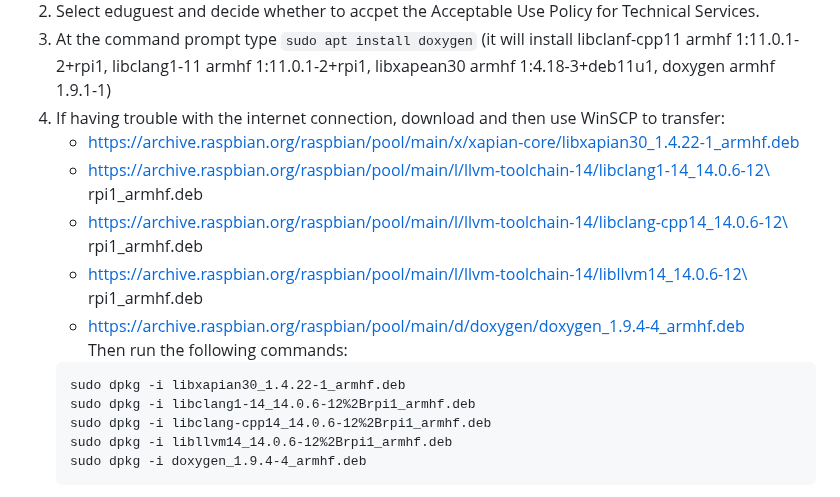
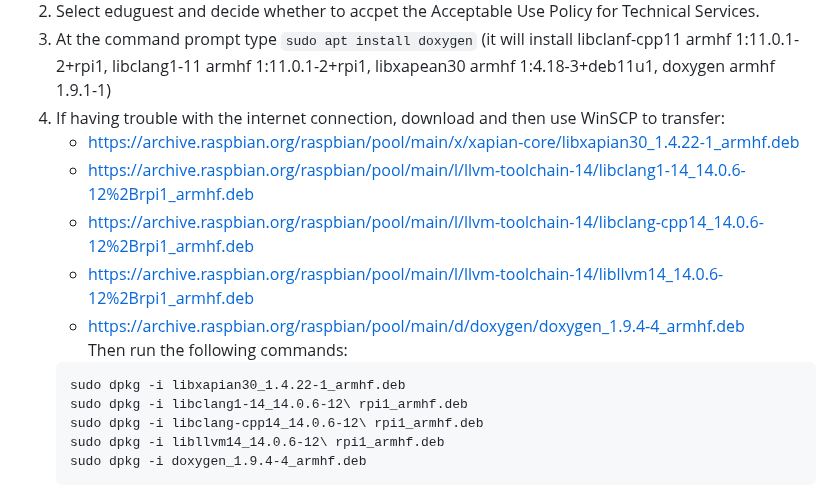
Before and after one commit to PrototypeZone/ceng153, a Markdown page: old/tech153lab06.md, the part around the change. Rendered like a GitHub page.

Commit message:
Fix URLs and formatting for package installation

````diff
--- a/old/tech153lab06.md
+++ b/old/tech153lab06.md
@@ -124,16 +124,16 @@ A visual interface is available with Vs Code for the gdb debugger.
 3. At the command prompt type `sudo apt install doxygen` (it will install libclanf-cpp11 armhf 1:11.0.1-2+rpi1, libclang1-11 armhf 1:11.0.1-2+rpi1, libxapean30 armhf 1:4.18-3+deb11u1, doxygen armhf 1.9.1-1)
 4. If having trouble with the internet connection, download and then use WinSCP to transfer:
    - https://archive.raspbian.org/raspbian/pool/main/x/xapian-core/libxapian30_1.4.22-1_armhf.deb
-   - https://archive.raspbian.org/raspbian/pool/main/l/llvm-toolchain-14/libclang1-14_14.0.6-12\ rpi1_armhf.deb
-   - https://archive.raspbian.org/raspbian/pool/main/l/llvm-toolchain-14/libclang-cpp14_14.0.6-12\ rpi1_armhf.deb
-   - https://archive.raspbian.org/raspbian/pool/main/l/llvm-toolchain-14/libllvm14_14.0.6-12\ rpi1_armhf.deb
+   - https://archive.raspbian.org/raspbian/pool/main/l/llvm-toolchain-14/libclang1-14_14.0.6-12%2Brpi1_armhf.deb
+   - https://archive.raspbian.org/raspbian/pool/main/l/llvm-toolchain-14/libclang-cpp14_14.0.6-12%2Brpi1_armhf.deb
+   - https://archive.raspbian.org/raspbian/pool/main/l/llvm-toolchain-14/libllvm14_14.0.6-12%2Brpi1_armhf.deb
    - https://archive.raspbian.org/raspbian/pool/main/d/doxygen/doxygen_1.9.4-4_armhf.deb
      Then run the following commands:
    ```
    sudo dpkg -i libxapian30_1.4.22-1_armhf.deb
-   sudo dpkg -i libclang1-14_14.0.6-12%2Brpi1_armhf.deb
-   sudo dpkg -i libclang-cpp14_14.0.6-12%2Brpi1_armhf.deb
-   sudo dpkg -i libllvm14_14.0.6-12%2Brpi1_armhf.deb
+   sudo dpkg -i libclang1-14_14.0.6-12\ rpi1_armhf.deb
+   sudo dpkg -i libclang-cpp14_14.0.6-12\ rpi1_armhf.deb
+   sudo dpkg -i libllvm14_14.0.6-12\ rpi1_armhf.deb
    sudo dpkg -i doxygen_1.9.4-4_armhf.deb
    ```
 6. Type `doxygen ceng153`
````
